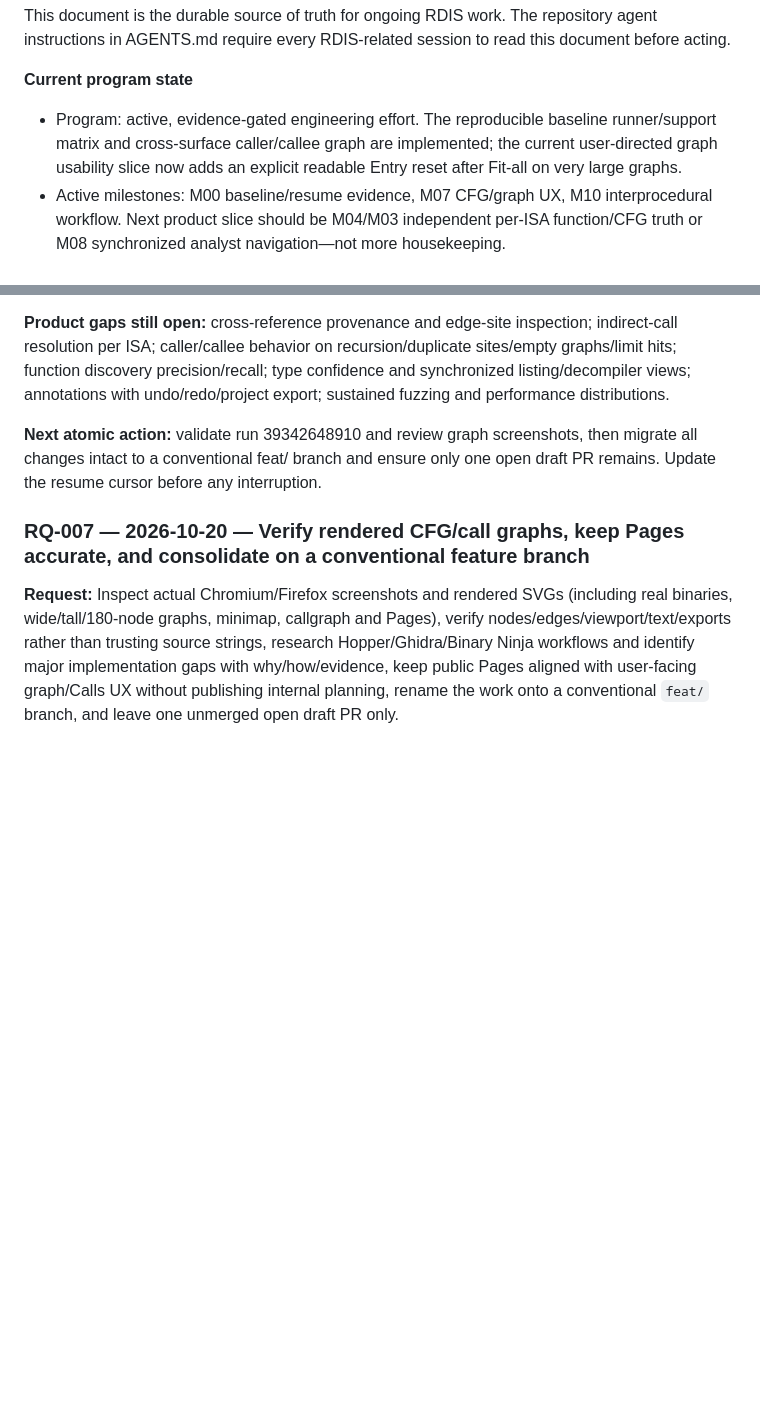
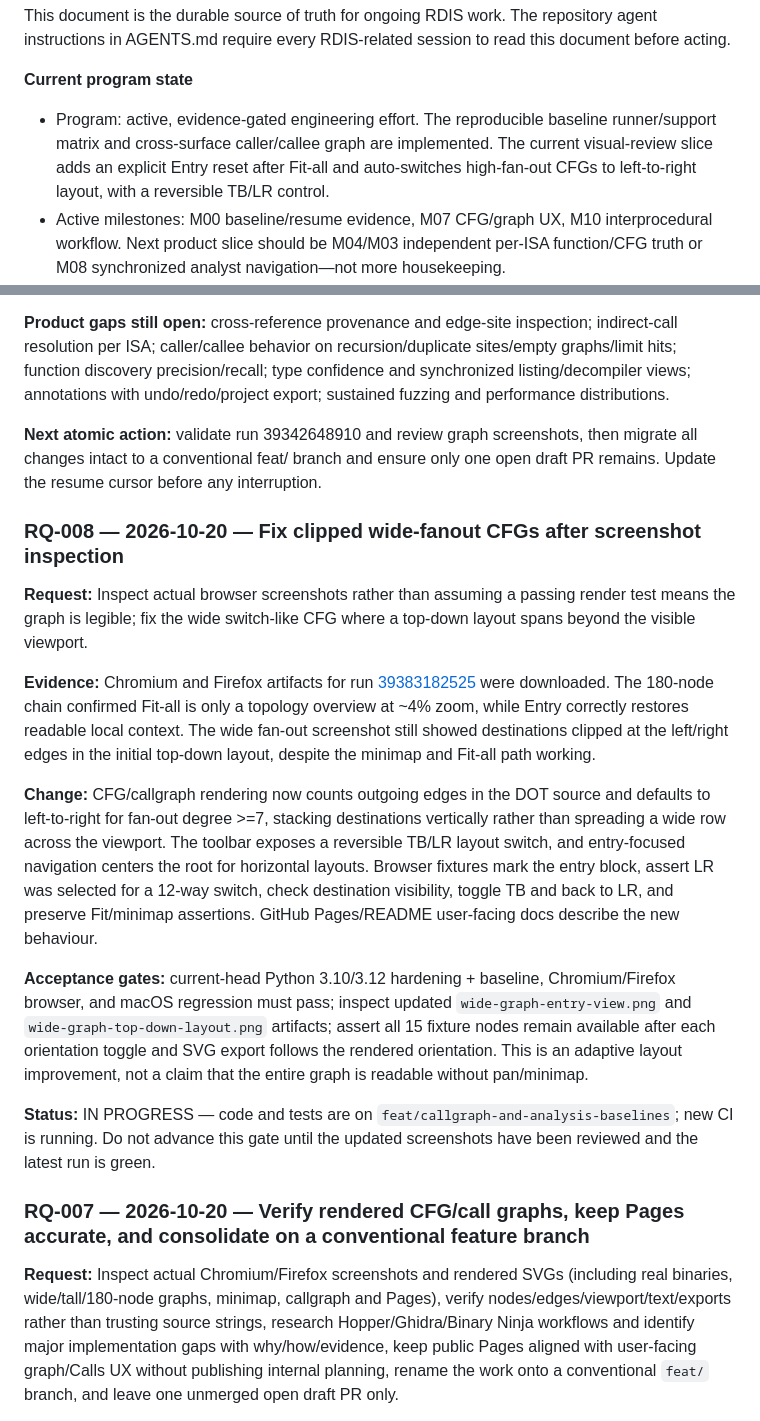
Before and after one commit to sagarchive/rdis, a Markdown page: DEVELOPMENT_ROADMAP.md, 2 parts joined by grey strips. Drawn GitHub-style; blank space fills up the shorter version.

Commit message:
docs: explain adaptive CFG layout and record screenshot-driven fix

```diff
--- a/DEVELOPMENT_ROADMAP.md
+++ b/DEVELOPMENT_ROADMAP.md
@@ -29,7 +29,7 @@ This document is the durable source of truth for ongoing RDIS work. The reposito
 
 **Current program state**
 
-- Program: active, evidence-gated engineering effort. The reproducible baseline runner/support matrix and cross-surface caller/callee graph are implemented; the current user-directed graph usability slice now adds an explicit readable Entry reset after Fit-all on very large graphs.
+- Program: active, evidence-gated engineering effort. The reproducible baseline runner/support matrix and cross-surface caller/callee graph are implemented. The current visual-review slice adds an explicit Entry reset after Fit-all and auto-switches high-fan-out CFGs to left-to-right layout, with a reversible TB/LR control.
 - Active milestones: M00 baseline/resume evidence, M07 CFG/graph UX, M10 interprocedural workflow. Next product slice should be M04/M03 independent per-ISA function/CFG truth or M08 synchronized analyst navigation—not more housekeeping.
 - Active branch/PR: `feat/callgraph-and-analysis-baselines`; [PR #5 — RDIS: improve graph navigation and reproducible analysis workflows](https://github.com/sagarchive/rdis/pull/5), open/draft/unmerged. PR #4 is closed as superseded; exactly one open PR remains.
 - Main/base last verified at `96b931d32c807c5430518be6c280c98fb995ebb2`; fetch again before any rebase/base change.
@@ -517,6 +517,18 @@ Rules: append each new RDIS request as a new entry with date, exact intent, mile
 
 **Next atomic action:** validate run 39342648910 and review graph screenshots, then migrate all changes intact to a conventional feat/ branch and ensure only one open draft PR remains. Update the resume cursor before any interruption.
 
+### RQ-008 — 2026-10-20 — Fix clipped wide-fanout CFGs after screenshot inspection
+
+**Request:** Inspect actual browser screenshots rather than assuming a passing render test means the graph is legible; fix the wide switch-like CFG where a top-down layout spans beyond the visible viewport.
+
+**Evidence:** Chromium and Firefox artifacts for run [39383182525](https://github.com/sagarchive/rdis/actions/runs/39383182525) were downloaded. The 180-node chain confirmed Fit-all is only a topology overview at ~4% zoom, while Entry correctly restores readable local context. The wide fan-out screenshot still showed destinations clipped at the left/right edges in the initial top-down layout, despite the minimap and Fit-all path working.
+
+**Change:** CFG/callgraph rendering now counts outgoing edges in the DOT source and defaults to left-to-right for fan-out degree >=7, stacking destinations vertically rather than spreading a wide row across the viewport. The toolbar exposes a reversible TB/LR layout switch, and entry-focused navigation centers the root for horizontal layouts. Browser fixtures mark the entry block, assert LR was selected for a 12-way switch, check destination visibility, toggle TB and back to LR, and preserve Fit/minimap assertions. GitHub Pages/README user-facing docs describe the new behaviour.
+
+**Acceptance gates:** current-head Python 3.10/3.12 hardening + baseline, Chromium/Firefox browser, and macOS regression must pass; inspect updated `wide-graph-entry-view.png` and `wide-graph-top-down-layout.png` artifacts; assert all 15 fixture nodes remain available after each orientation toggle and SVG export follows the rendered orientation. This is an adaptive layout improvement, not a claim that the entire graph is readable without pan/minimap.
+
+**Status:** IN PROGRESS — code and tests are on `feat/callgraph-and-analysis-baselines`; new CI is running. Do not advance this gate until the updated screenshots have been reviewed and the latest run is green.
+
 ### RQ-007 — 2026-10-20 — Verify rendered CFG/call graphs, keep Pages accurate, and consolidate on a conventional feature branch
 
 **Request:** Inspect actual Chromium/Firefox screenshots and rendered SVGs (including real binaries, wide/tall/180-node graphs, minimap, callgraph and Pages), verify nodes/edges/viewport/text/exports rather than trusting source strings, research Hopper/Ghidra/Binary Ninja workflows and identify major implementation gaps with why/how/evidence, keep public Pages aligned with user-facing graph/Calls UX without publishing internal planning, rename the work onto a conventional `feat/` branch, and leave one unmerged open draft PR only.
```
